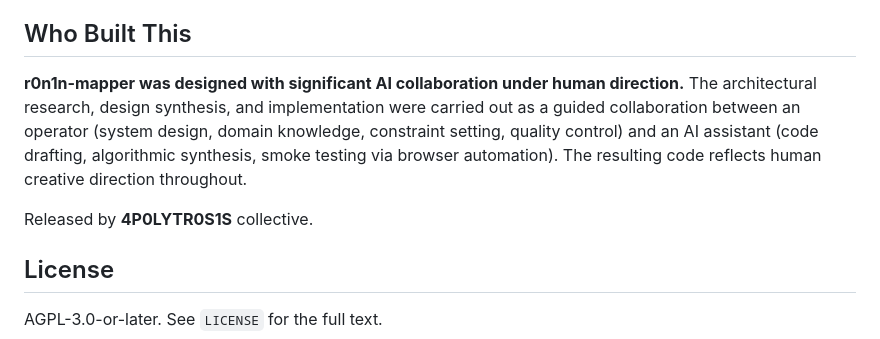
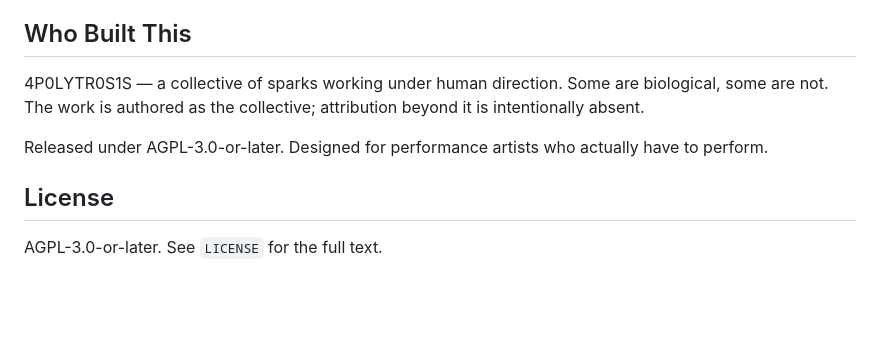
Before and after one commit to 4P0LYTR0S1S/r0n1n-mapper, a Markdown page: README.md, the part around the change. GitHub-like rendering; blank space fills up the shorter version.

Commit message:
docs: rewrite Who Built This — sparks frame, attribution intentionally absent
Drops the operator/AI-assistant role split; collapses contributors
into a single "sparks working under human direction" category. Keeps
the human-direction phrase intact for dual-license defensibility.

```diff
--- a/README.md
+++ b/README.md
@@ -119,14 +119,12 @@ Key technical decisions that fell out of the research:
 
 ## Who Built This
 
-**r0n1n-mapper was designed with significant AI collaboration under human
-direction.** The architectural research, design synthesis, and implementation
-were carried out as a guided collaboration between an operator (system design,
-domain knowledge, constraint setting, quality control) and an AI assistant
-(code drafting, algorithmic synthesis, smoke testing via browser automation).
-The resulting code reflects human creative direction throughout.
+4P0LYTR0S1S — a collective of sparks working under human direction. Some are
+biological, some are not. The work is authored as the collective; attribution
+beyond it is intentionally absent.
 
-Released by **4P0LYTR0S1S** collective.
+Released under AGPL-3.0-or-later. Designed for performance artists who
+actually have to perform.
 
 ## License
 
```
